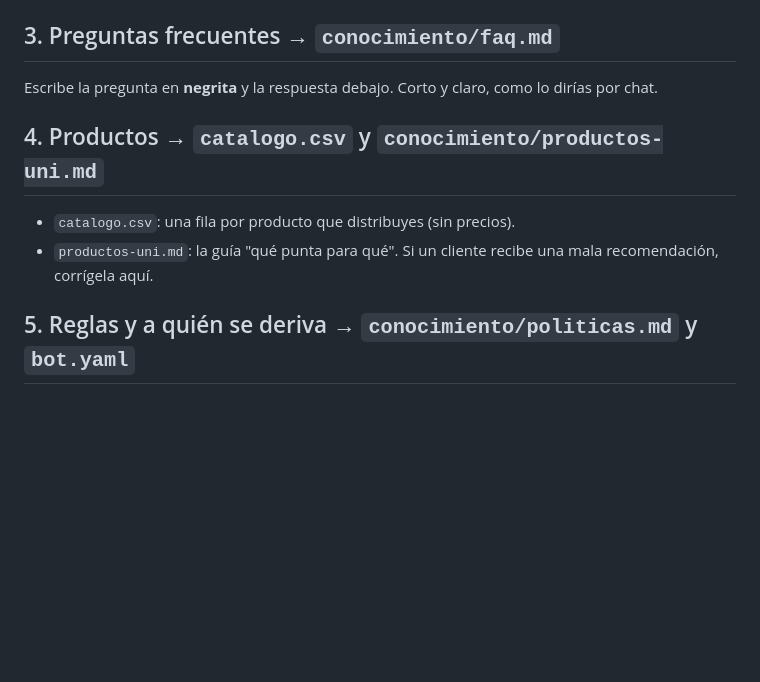
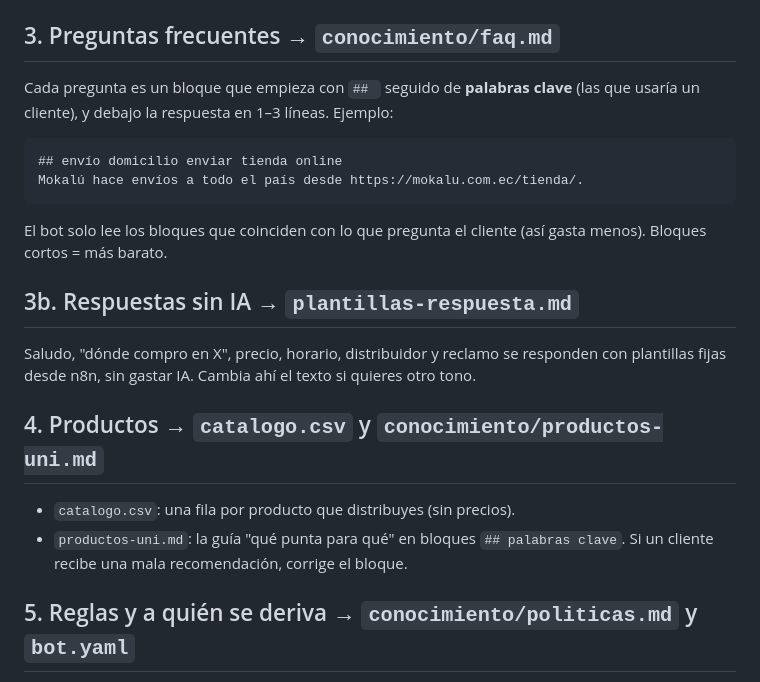
Before and after one commit to boostsolutionsec-byte/Chatbots, a Markdown page: bots/mokalu/GUIA-DEL-DUENO.md, the part around the change. Rendered like a GitHub page; blank space fills up the shorter version.

Commit message:
Agente 3: guía del dueño — formato de fragmentos y plantillas sin IA
Co-Authored-By: Claude Opus 5.5 <noreply@anthropic.com>
Claude-Session: https://claude.ai/code/session_01Fz52cSPyHB8cJcBH3AvrjG

````diff
--- a/bots/mokalu/GUIA-DEL-DUENO.md
+++ b/bots/mokalu/GUIA-DEL-DUENO.md
@@ -41,11 +41,21 @@ Sirve para que el bot entienda "estoy en Guaranda" o "cerca del Mall del Sol" au
 Si un cliente escribe un sector que el bot no entiende, añade una fila: `nombre, alias (separados por ;), tipo, ciudad, provincia, lat, lng`.
 
 ## 3. Preguntas frecuentes → `conocimiento/faq.md`
-Escribe la pregunta en **negrita** y la respuesta debajo. Corto y claro, como lo dirías por chat.
+Cada pregunta es un bloque que empieza con `## ` seguido de **palabras clave** (las que usaría un cliente), y debajo la
+respuesta en 1–3 líneas. Ejemplo:
+```
+## envío domicilio enviar tienda online
+Mokalú hace envíos a todo el país desde https://mokalu.com.ec/tienda/.
+```
+El bot solo lee los bloques que coinciden con lo que pregunta el cliente (así gasta menos). Bloques cortos = más barato.
+
+## 3b. Respuestas sin IA → `plantillas-respuesta.md`
+Saludo, "dónde compro en X", precio, horario, distribuidor y reclamo se responden con plantillas fijas desde n8n, sin gastar IA.
+Cambia ahí el texto si quieres otro tono.
 
 ## 4. Productos → `catalogo.csv` y `conocimiento/productos-uni.md`
 - `catalogo.csv`: una fila por producto que distribuyes (sin precios).
-- `productos-uni.md`: la guía "qué punta para qué". Si un cliente recibe una mala recomendación, corrígela aquí.
+- `productos-uni.md`: la guía "qué punta para qué" en bloques `## palabras clave`. Si un cliente recibe una mala recomendación, corrige el bloque.
 
 ## 5. Reglas y a quién se deriva → `conocimiento/politicas.md` y `bot.yaml`
 - Precios, envíos, reclamos: `politicas.md` (texto normal).
````
